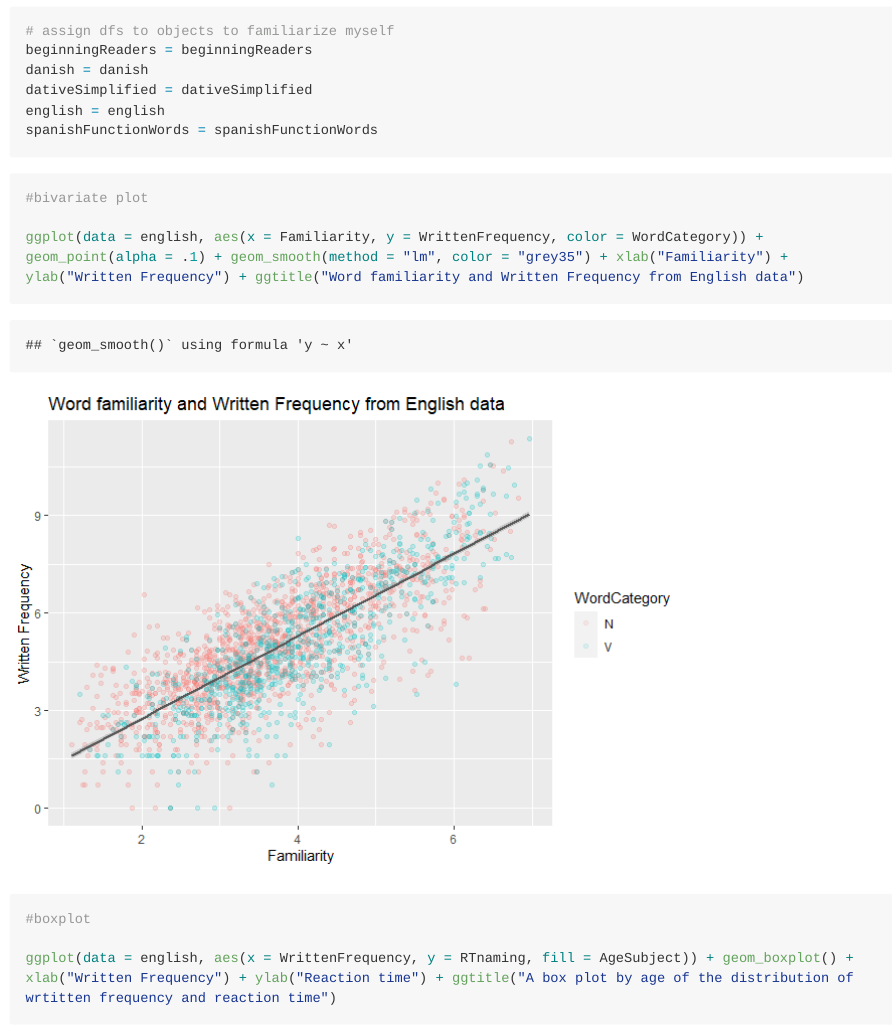
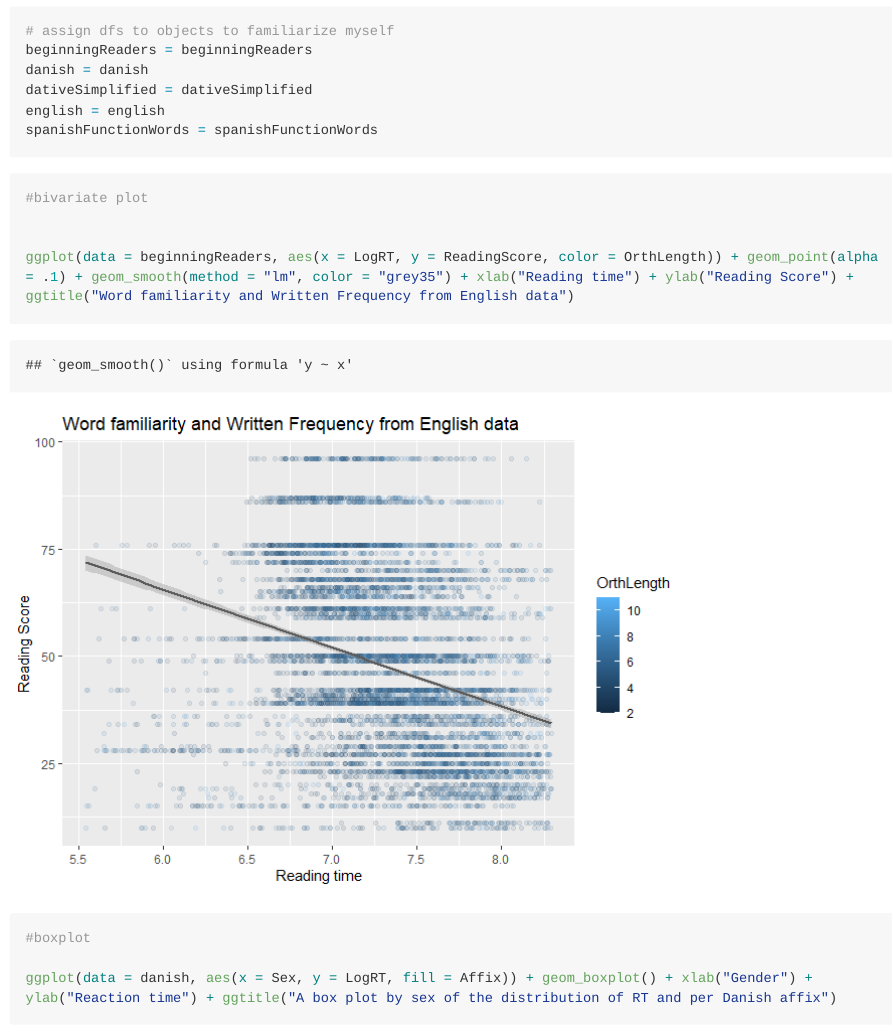
Before and after one commit to ds4ling/programming_assignments, an R Markdown document (misc/students/parrish_kyle/PA2/readme.Rmd): the page in a window 1100 px wide, from 490 px down. The pictures show the output file misc/students/parrish_kyle/PA2/README.md that the author committed with the source, drawn offline in the style of GitHub; long lines of code are wrapped.

Commit message:
update plots

```diff
--- a/misc/students/parrish_kyle/PA2/readme.Rmd
+++ b/misc/students/parrish_kyle/PA2/readme.Rmd
@@ -28,12 +28,13 @@ spanishFunctionWords = spanishFunctionWords
 
 #bivariate plot
 
-ggplot(data = english, aes(x = Familiarity, y = WrittenFrequency, color = WordCategory)) + geom_point(alpha = .1) + geom_smooth(method = "lm", color = "grey35") + xlab("Familiarity") + ylab("Written Frequency") + ggtitle("Word familiarity and Written Frequency from English data")
+
+ggplot(data = beginningReaders, aes(x = LogRT, y = ReadingScore, color = OrthLength)) + geom_point(alpha = .1) + geom_smooth(method = "lm", color = "grey35") + xlab("Reading time") + ylab("Reading Score") + ggtitle("Word familiarity and Written Frequency from English data")
 
 
 #boxplot
 
-ggplot(data = english, aes(x = WrittenFrequency, y = RTnaming, fill = AgeSubject)) + geom_boxplot() + xlab("Written Frequency") + ylab("Reaction time") + ggtitle("A box plot by age of the distribution of wrtitten frequency and reaction time")
+ggplot(data = danish, aes(x = Sex, y = LogRT, fill = Affix)) + geom_boxplot() + xlab("Gender") + ylab("Reaction time") + ggtitle("A box plot by sex of the distribution of RT and per Danish affix")
 
 #plot with stat summary and facet
 
```
Also changed, not shown: misc/students/parrish_kyle/PA2/README.md, misc/students/parrish_kyle/PA2/README_files/figure-gfm/unnamed-chunk-2-1.png, misc/students/parrish_kyle/PA2/README_files/figure-gfm/unnamed-chunk-2-2.png, misc/students/parrish_kyle/PA2/README_files/figure-gfm/unnamed-chunk-2-3.png, misc/students/parrish_kyle/PA2/README_files/figure-gfm/unnamed-chunk-3-1.png (added).
